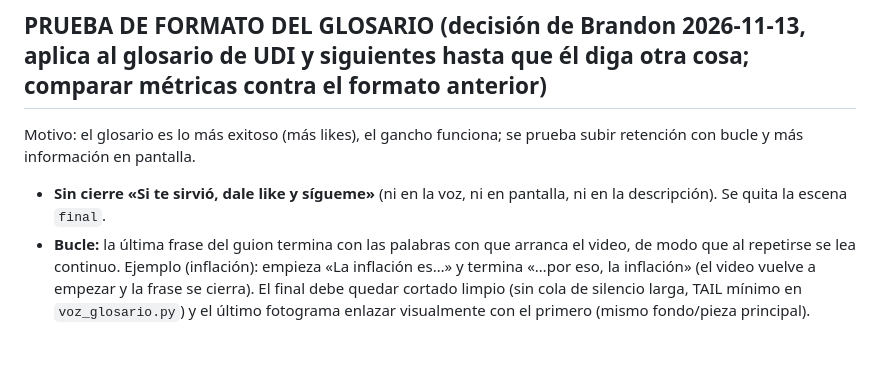
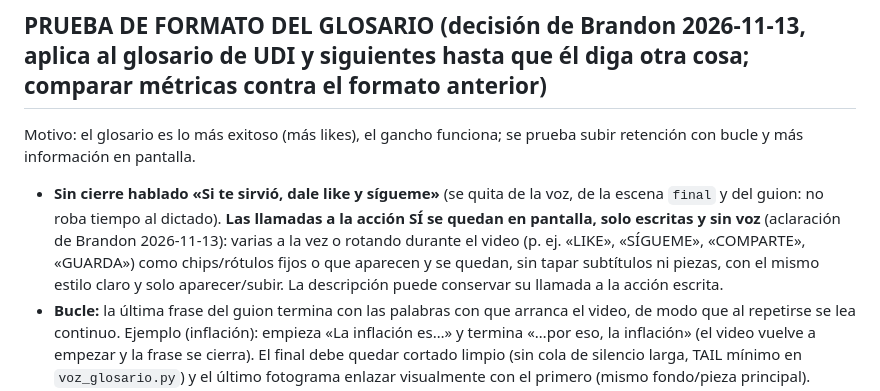
Before and after one commit to neomax4000/Helloword, a Markdown page: CLAUDE.md, the part around the change. Drawn GitHub-style; blank space fills up the shorter version.

Commit message:
Prueba glosario: llamadas a la acción solo en pantalla, sin voz
Co-Authored-By: Claude Sonnet 5.5 <noreply@anthropic.com>
Claude-Session: https://claude.ai/code/session_011yrhm5ntzGEt3bvHTdt5gF

```diff
--- a/CLAUDE.md
+++ b/CLAUDE.md
@@ -58,7 +58,7 @@ Decisión de Brandon (2026-11-06): los mini videos del glosario van en tema clar
 
 ## PRUEBA DE FORMATO DEL GLOSARIO (decisión de Brandon 2026-11-13, aplica al glosario de UDI y siguientes hasta que él diga otra cosa; comparar métricas contra el formato anterior)
 Motivo: el glosario es lo más exitoso (más likes), el gancho funciona; se prueba subir retención con bucle y más información en pantalla.
-- **Sin cierre «Si te sirvió, dale like y sígueme»** (ni en la voz, ni en pantalla, ni en la descripción). Se quita la escena `final`.
+- **Sin cierre hablado «Si te sirvió, dale like y sígueme»** (se quita de la voz, de la escena `final` y del guion: no roba tiempo al dictado). **Las llamadas a la acción SÍ se quedan en pantalla, solo escritas y sin voz** (aclaración de Brandon 2026-11-13): varias a la vez o rotando durante el video (p. ej. «LIKE», «SÍGUEME», «COMPARTE», «GUARDA») como chips/rótulos fijos o que aparecen y se quedan, sin tapar subtítulos ni piezas, con el mismo estilo claro y solo aparecer/subir. La descripción puede conservar su llamada a la acción escrita.
 - **Bucle:** la última frase del guion termina con las palabras con que arranca el video, de modo que al repetirse se lea continuo. Ejemplo (inflación): empieza «La inflación es…» y termina «…por eso, la inflación» (el video vuelve a empezar y la frase se cierra). El final debe quedar cortado limpio (sin cola de silencio larga, TAIL mínimo en `voz_glosario.py`) y el último fotograma enlazar visualmente con el primero (mismo fondo/pieza principal). Guion sin preguntas igualmente.
 - **Pantalla más saturada:** más piezas por escena (3–5 elementos: ilustración + rótulos + cifras/etiquetas + chips de apoyo), sin desbordar ni encimar los subtítulos; mismo estilo claro y mismo movimiento permitido (solo aparecer/subir/trasladar).
 - Anotar en `guiones/videos-producidos/<palabra>.md` que usó el formato de prueba, para medir.
```
